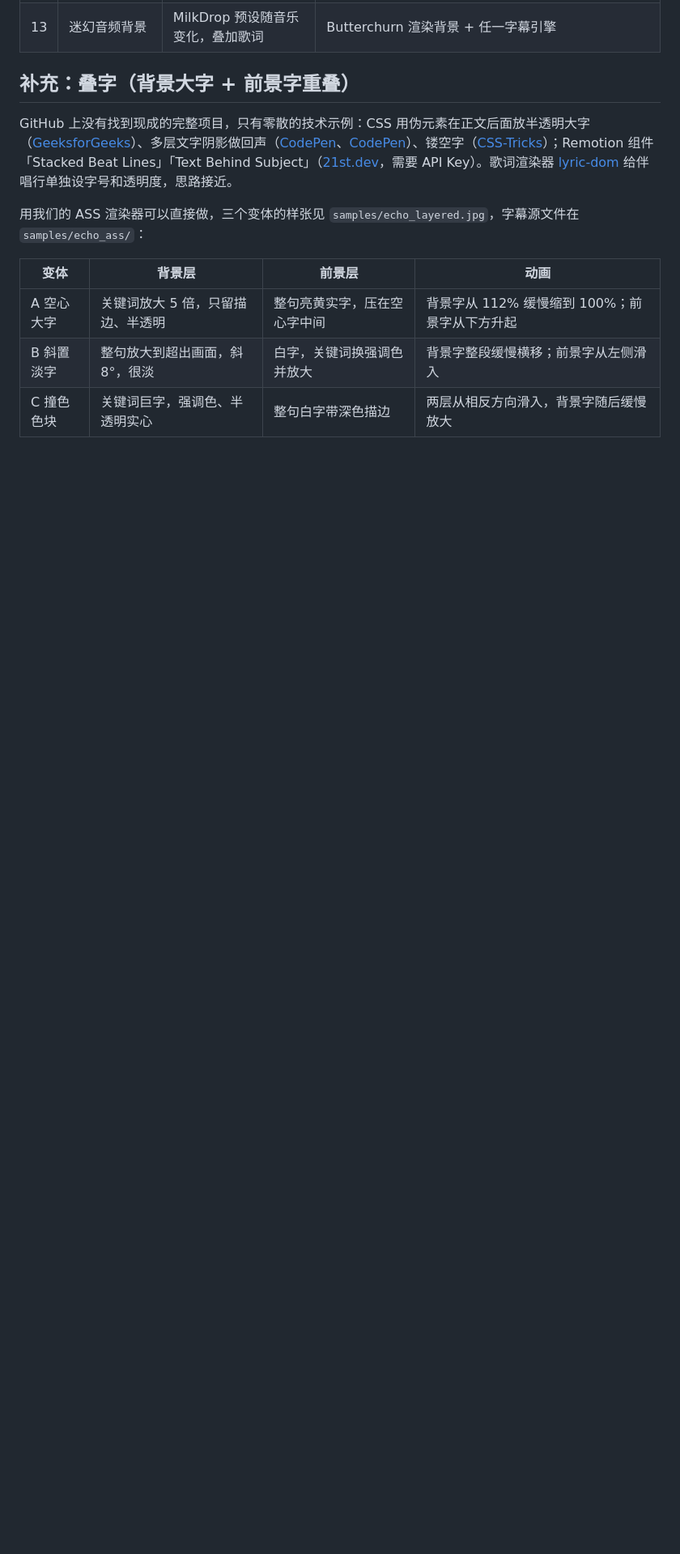
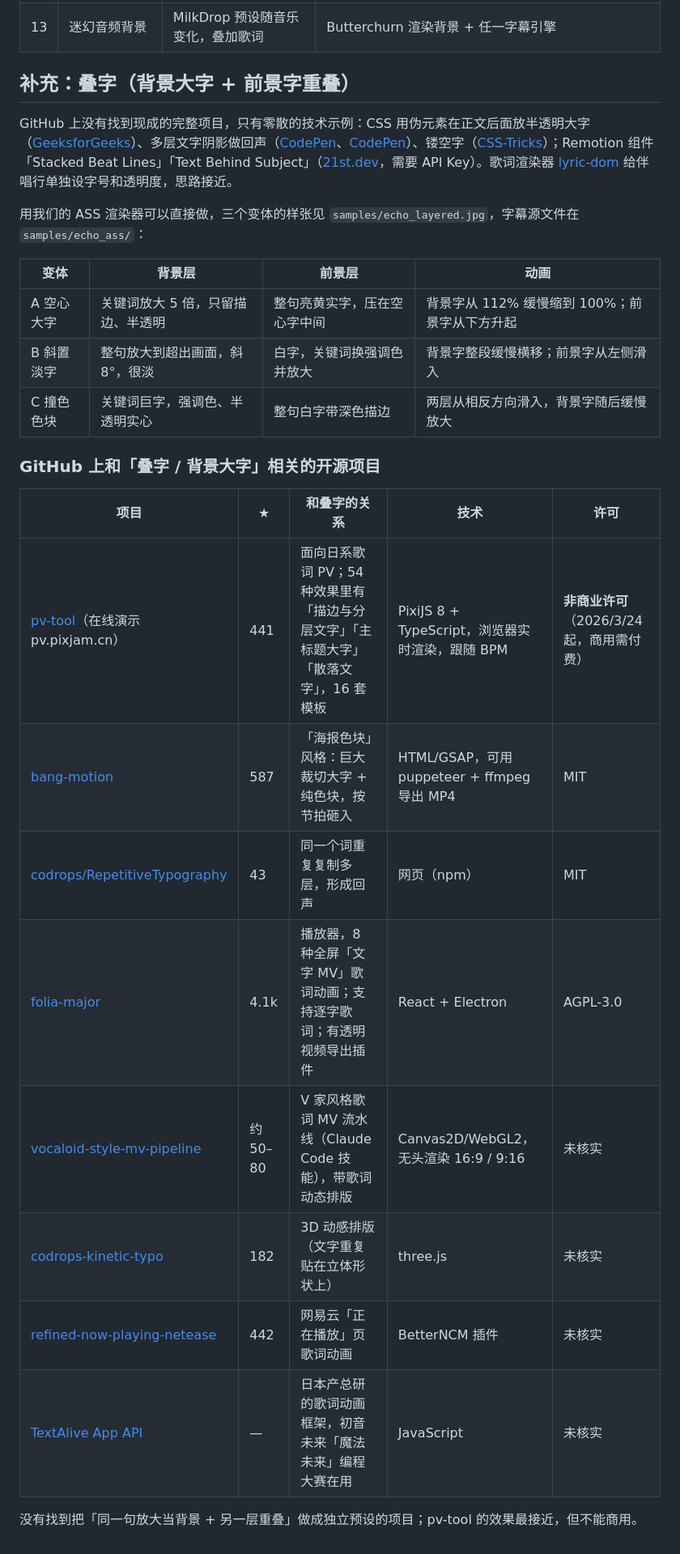
Before and after one commit to PearsonXu/helloworld, a Markdown page: chatcut_studio/docs/lyric-caption-research.md, the part around the change. Shown at 81% size. Rendered like a GitHub page; blank space fills up the shorter version.

Commit message:
Research: GitHub projects for layered/echo lyric typography
Co-Authored-By: Claude Opus 5.5 <noreply@anthropic.com>
Claude-Session: https://claude.ai/code/session_01AB9LkBndKdV4qLpLchswxw

```diff
--- a/chatcut_studio/docs/lyric-caption-research.md
+++ b/chatcut_studio/docs/lyric-caption-research.md
@@ -113,3 +113,18 @@ GitHub 上没有找到现成的完整项目，只有零散的技术示例：CSS
 | A 空心大字 | 关键词放大 5 倍，只留描边、半透明 | 整句亮黄实字，压在空心字中间 | 背景字从 112% 缓慢缩到 100%；前景字从下方升起 |
 | B 斜置淡字 | 整句放大到超出画面，斜 8°，很淡 | 白字，关键词换强调色并放大 | 背景字整段缓慢横移；前景字从左侧滑入 |
 | C 撞色色块 | 关键词巨字，强调色、半透明实心 | 整句白字带深色描边 | 两层从相反方向滑入，背景字随后缓慢放大 |
+
+### GitHub 上和「叠字 / 背景大字」相关的开源项目
+
+| 项目 | ★ | 和叠字的关系 | 技术 | 许可 |
+|---|---|---|---|---|
+| [pv-tool](https://github.com/DanteAlighieri13210914/pv-tool)（在线演示 pv.pixjam.cn） | 441 | 面向日系歌词 PV；54 种效果里有「描边与分层文字」「主标题大字」「散落文字」，16 套模板 | PixiJS 8 + TypeScript，浏览器实时渲染，跟随 BPM | **非商业许可**（2026/3/24 起，商用需付费） |
+| [bang-motion](https://github.com/bangtutorial/bang-motion) | 587 | 「海报色块」风格：巨大裁切大字 + 纯色块，按节拍砸入 | HTML/GSAP，可用 puppeteer + ffmpeg 导出 MP4 | MIT |
+| [codrops/RepetitiveTypography](https://github.com/codrops/RepetitiveTypography) | 43 | 同一个词重复复制多层，形成回声 | 网页（npm） | MIT |
+| [folia-major](https://github.com/chthollyphile/folia-major) | 4.1k | 播放器，8 种全屏「文字 MV」歌词动画；支持逐字歌词；有透明视频导出插件 | React + Electron | AGPL-3.0 |
+| [vocaloid-style-mv-pipeline](https://github.com/EGSECDA/vocaloid-style-mv-pipeline) | 约 50–80 | V 家风格歌词 MV 流水线（Claude Code 技能），带歌词动态排版 | Canvas2D/WebGL2，无头渲染 16:9 / 9:16 | 未核实 |
+| [codrops-kinetic-typo](https://github.com/marioecg/codrops-kinetic-typo) | 182 | 3D 动感排版（文字重复贴在立体形状上） | three.js | 未核实 |
+| [refined-now-playing-netease](https://github.com/solstice23/refined-now-playing-netease) | 442 | 网易云「正在播放」页歌词动画 | BetterNCM 插件 | 未核实 |
+| [TextAlive App API](https://scrapbox.io/textalive/TextAlive%20App%20API) | — | 日本产总研的歌词动画框架，初音未来「魔法未来」编程大赛在用 | JavaScript | 未核实 |
+
+没有找到把「同一句放大当背景 + 另一层重叠」做成独立预设的项目；pv-tool 的效果最接近，但不能商用。
```
